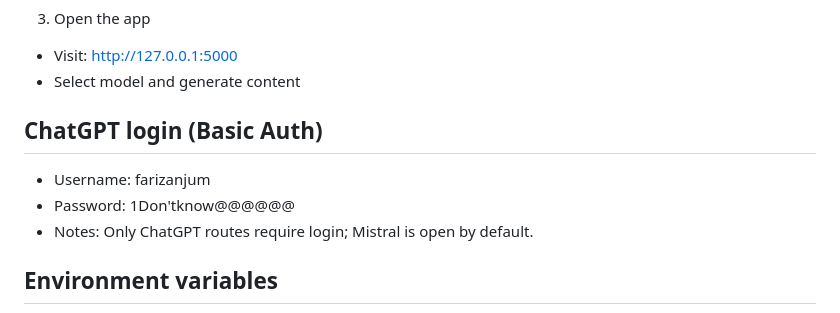
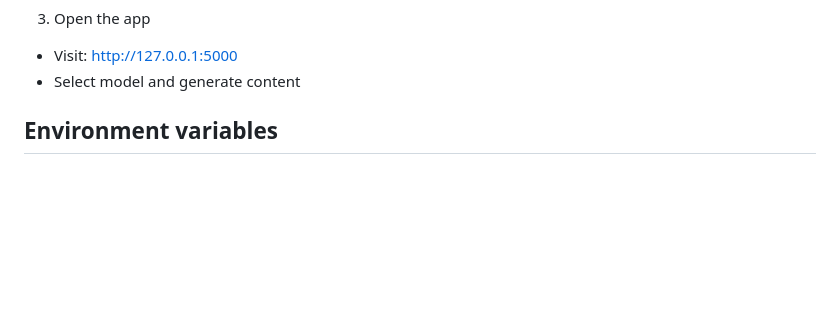
Before and after one commit to farizanjum/Link-2-text, a Markdown page: README.md, the part around the change. GitHub-like rendering; blank space fills up the shorter version.

```diff
--- a/README.md
+++ b/README.md
@@ -48,12 +48,6 @@ python main.py
 3) Open the app
 - Visit: http://127.0.0.1:5000
 - Select model and generate content
-
-ChatGPT login (Basic Auth)
---------------------------
-- Username: farizanjum
-- Password: 1Don'tknow@@@@@@
-- Notes: Only ChatGPT routes require login; Mistral is open by default.
 
 Environment variables
 ---------------------
```
